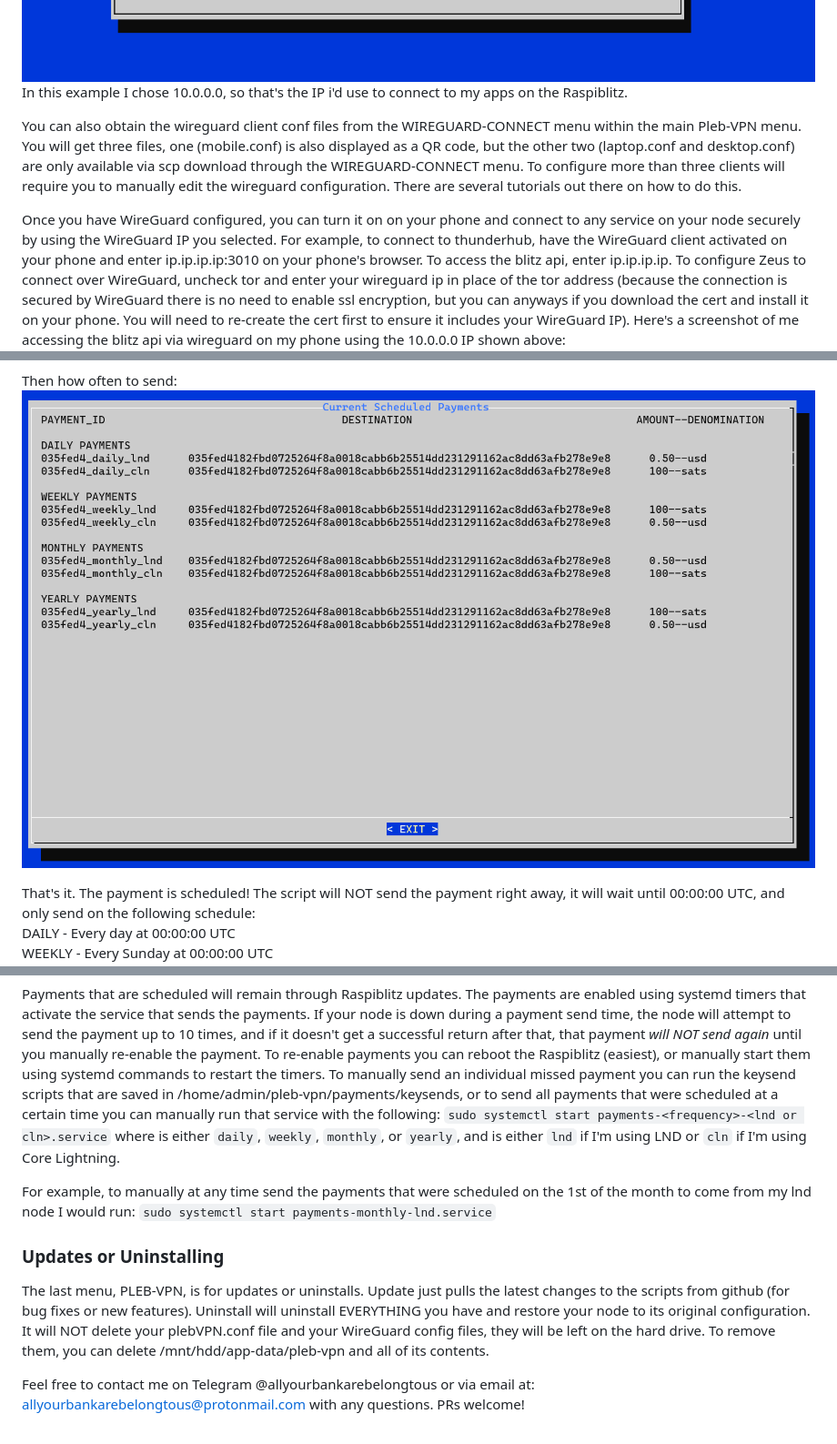
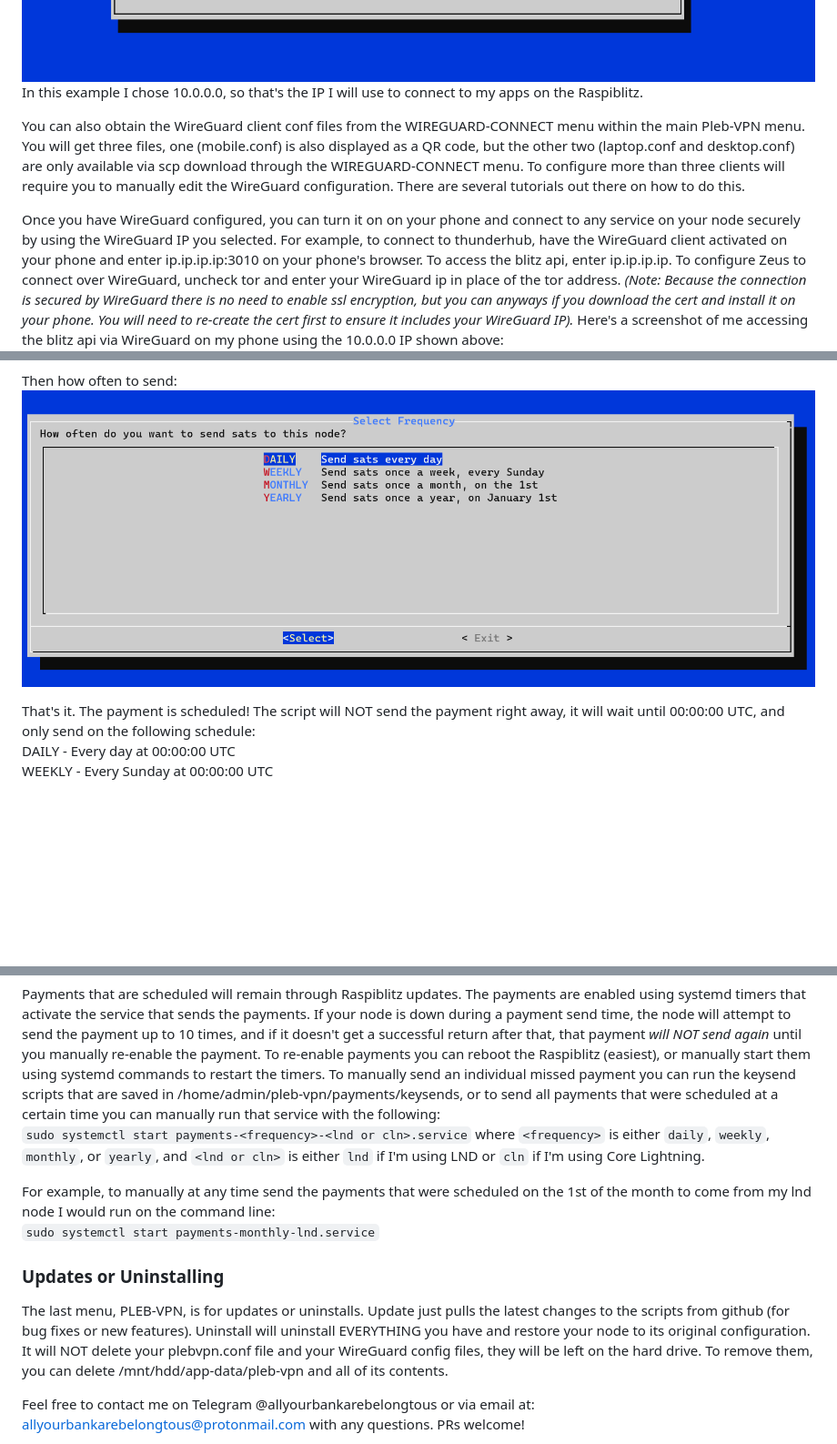
Before and after one commit to allyourbankarebelongtous/pleb-vpn, a Markdown page: README.md, 3 parts joined by grey strips. Shown: that part at 91% size. Rendered like a GitHub page; pictures changed too: pictures/howoften.png; blank space fills up the shorter version.

```diff
--- a/README.md
+++ b/README.md
@@ -223,23 +223,23 @@ which will look like this:
 ![WireGuardStatus](pictures/wireguardstatus.png)
-In this example I chose 10.0.0.0, so that's the IP i'd use to connect to my apps on
+In this example I chose 10.0.0.0, so that's the IP I will use to connect to my apps on
 the Raspiblitz.
 
-You can also obtain the wireguard client conf files from the WIREGUARD-CONNECT menu
+You can also obtain the WireGuard client conf files from the WIREGUARD-CONNECT menu
 within the main Pleb-VPN menu. You will get three files, one (mobile.conf) is also
 displayed as a QR code, but the other two (laptop.conf and desktop.conf) are only
 available via scp download through the WIREGUARD-CONNECT menu. To configure more than
-three clients will require you to manually edit the wireguard configuration. There
+three clients will require you to manually edit the WireGuard configuration. There
 are several tutorials out there on how to do this.
 
 Once you have WireGuard configured, you can turn it on on your phone and connect to
 any service on your node securely by using the WireGuard IP you selected. For example,
 to connect to thunderhub, have the WireGuard client activated on your phone and
 enter ip.ip.ip.ip:3010 on your phone's browser. To access the blitz api, enter ip.ip.ip.ip.
-To configure Zeus to connect over WireGuard, uncheck tor and enter your wireguard ip in
-place of the tor address (because the connection is secured by WireGuard there is no
+To configure Zeus to connect over WireGuard, uncheck tor and enter your WireGuard ip in
+place of the tor address. _(Note: Because the connection is secured by WireGuard there is no
 need to enable ssl encryption, but you can anyways if you download the cert and install
 it on your phone. You will need to re-create the cert first to ensure it includes your
-WireGuard IP). Here's a screenshot of me accessing the blitz api via wireguard on my
+WireGuard IP)._ Here's a screenshot of me accessing the blitz api via WireGuard on my
 phone using the 10.0.0.0 IP shown above:
 ![BlitzAPIWireGuardAccess](pictures/blitzapiwireguardaccess.png)
 
@@ -302,18 +302,19 @@ reboot the Raspiblitz (easiest), or manually start them using systemd commands t
 restart the timers. To manually send an individual missed payment you can run the keysend
 scripts that are saved in /home/admin/pleb-vpn/payments/keysends, or to send all payments
 that were scheduled at a certain time you can manually run that service with the following:
-`sudo systemctl start payments-<frequency>-<lnd or cln>.service` where <frequency> is either
-`daily`, `weekly`, `monthly`, or `yearly`, and <lnd or cln> is either `lnd` if I'm using
+`sudo systemctl start payments-<frequency>-<lnd or cln>.service`  where `<frequency>` is either
+`daily`, `weekly`, `monthly`, or `yearly`, and  `<lnd or cln>` is either `lnd` if I'm using
 LND or `cln` if I'm using Core Lightning.
 
 For example, to manually at any time send the payments that were scheduled on the 1st of the
-month to come from my lnd node I would run: `sudo systemctl start payments-monthly-lnd.service`
+month to come from my lnd node I would run on the command line:
+`sudo systemctl start payments-monthly-lnd.service`
 
 ### Updates or Uninstalling
 The last menu, PLEB-VPN, is for updates or uninstalls. Update just pulls the latest changes
 to the scripts from github (for bug fixes or new features). Uninstall will uninstall EVERYTHING
 you have and restore your node to its original configuration. It will NOT delete your
-plebVPN.conf file and your WireGuard config files, they will be left on the hard drive.
+plebvpn.conf file and your WireGuard config files, they will be left on the hard drive.
 To remove them, you can delete /mnt/hdd/app-data/pleb-vpn and all of its contents.
 
 Feel free to contact me on Telegram @allyourbankarebelongtous or via email at:
```
Also changed, not shown: other parts of README.md (+28 -28 lines), pictures/veiwpayments.png (added).
